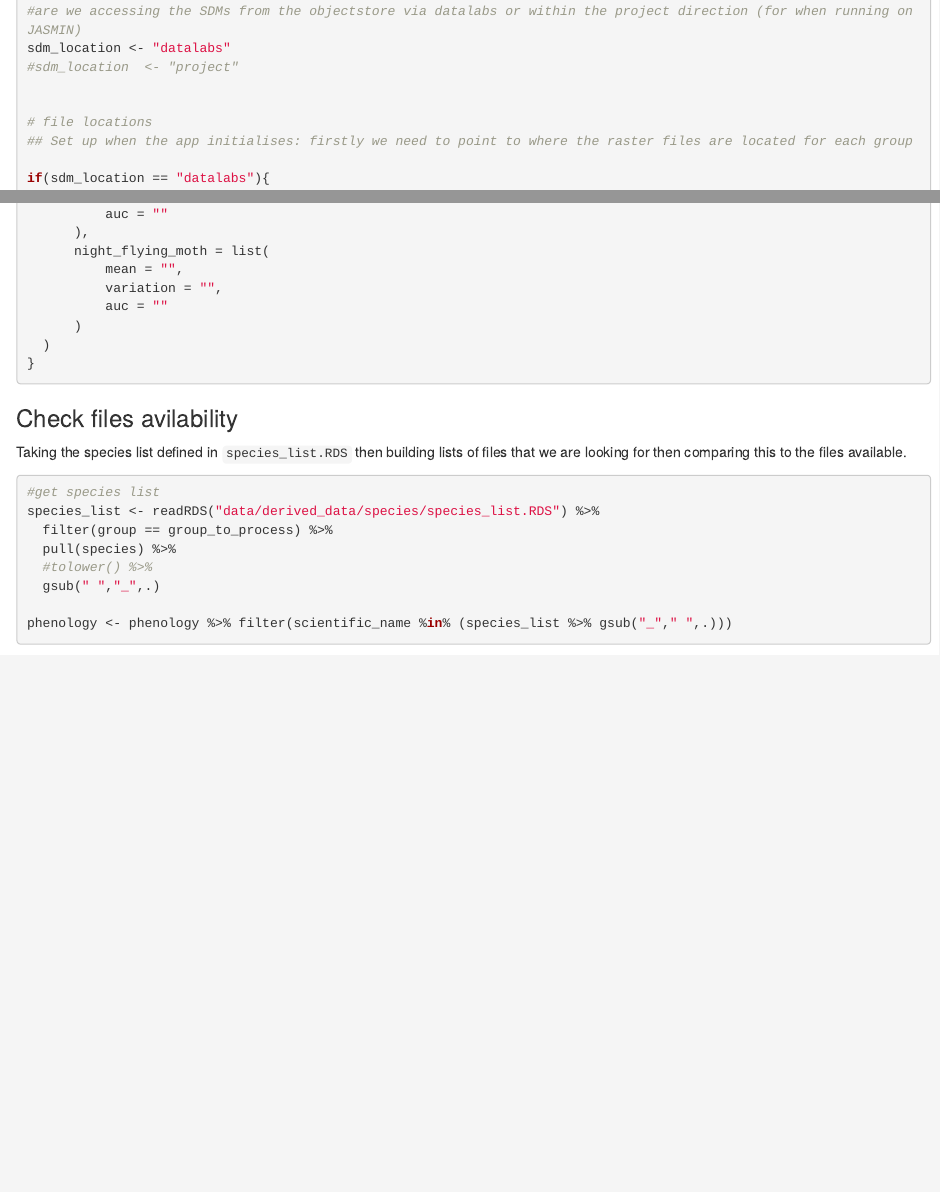
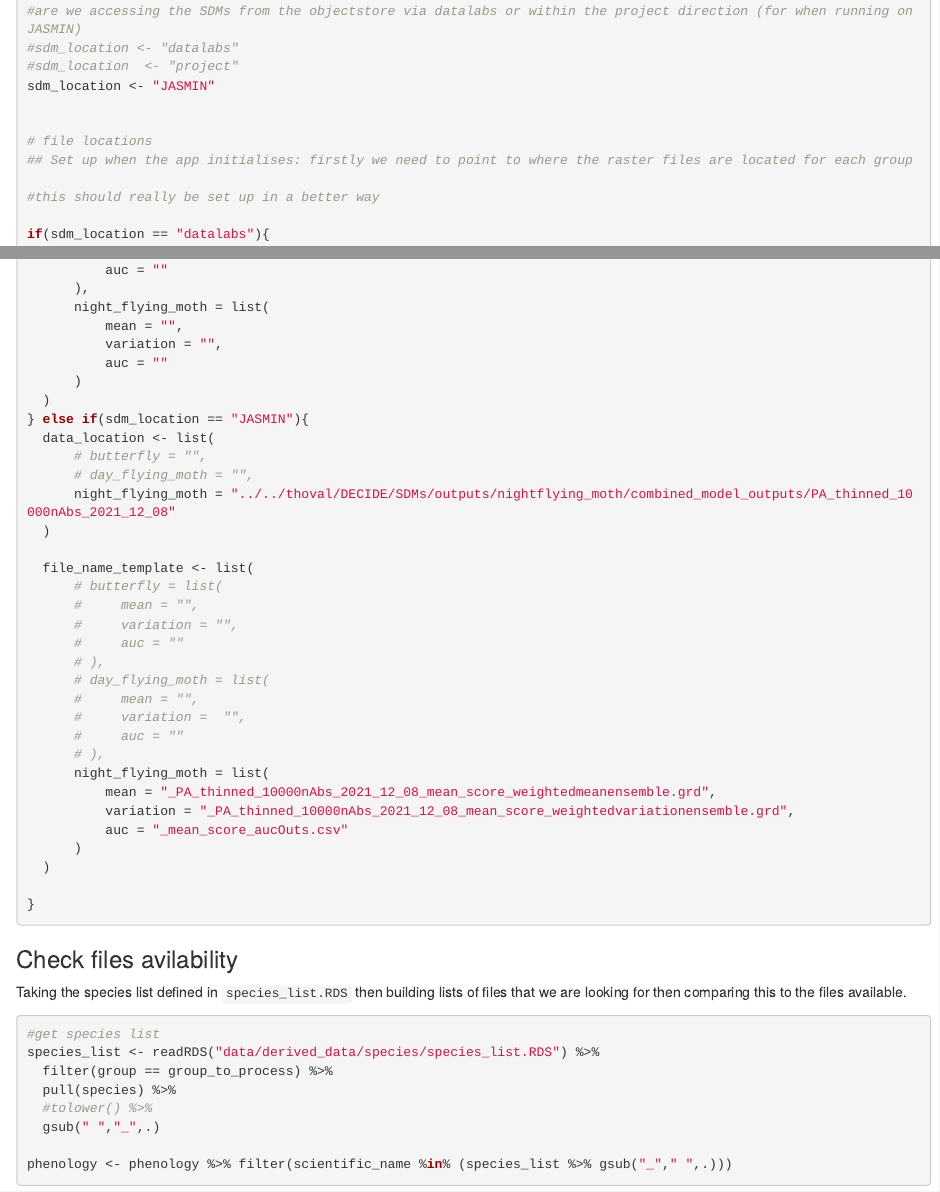
Before and after one commit to BiologicalRecordsCentre/DECIDE_SDMs, an R Markdown document (R/scripts/4_produce_outputs.Rmd): the page in a window 1100 px wide, from 1010 px down before the commit and from 1120 px down after it, so that both start at the same text, and a second part further down, joined at a grey line. Rendered offline with R 4.5, knitr and Pandoc, with nearby package versions; some code elsewhere in the file could not run offline.

Commit message:
Chnages for JASMIN 4_produce_outputs

````diff
--- a/R/scripts/4_produce_outputs.Rmd
+++ b/R/scripts/4_produce_outputs.Rmd
@@ -32,12 +36,15 @@ library(tictoc)
 group_to_process <- "night_flying_moth"
 
 #are we accessing the SDMs from the objectstore via datalabs or within the project direction (for when running on JASMIN)
-sdm_location <- "datalabs"
+#sdm_location <- "datalabs"
 #sdm_location  <- "project"
+sdm_location <- "JASMIN"
 
 
 # file locations
 ## Set up when the app initialises: firstly we need to point to where the raster files are located for each group
+
+#this should really be set up in a better way
 
 if(sdm_location == "datalabs"){
 
@@ -93,6 +100,31 @@ if(sdm_location == "datalabs"){
           auc = ""
       )
   )
+} else if(sdm_location == "JASMIN"){
+  data_location <- list(
+      # butterfly = "",
+      # day_flying_moth = "",
+      night_flying_moth = "../../thoval/DECIDE/SDMs/outputs/nightflying_moth/combined_model_outputs/PA_thinned_10000nAbs_2021_12_08"
+  )
+
+  file_name_template <- list(
+      # butterfly = list(
+      #     mean = "",
+      #     variation = "",
+      #     auc = ""
+      # ),
+      # day_flying_moth = list(
+      #     mean = "",
+      #     variation =  "",
+      #     auc = ""
+      # ),
+      night_flying_moth = list(
+          mean = "_PA_thinned_10000nAbs_2021_12_08_mean_score_weightedmeanensemble.grd",
+          variation = "_PA_thinned_10000nAbs_2021_12_08_mean_score_weightedvariationensemble.grd",
+          auc = "_mean_score_aucOuts.csv"
+      )
+  )
+
 }
 
 ```
````
Also changed, not shown: R/scripts/4_produce_outputs.Rmd (8 more changed lines).
